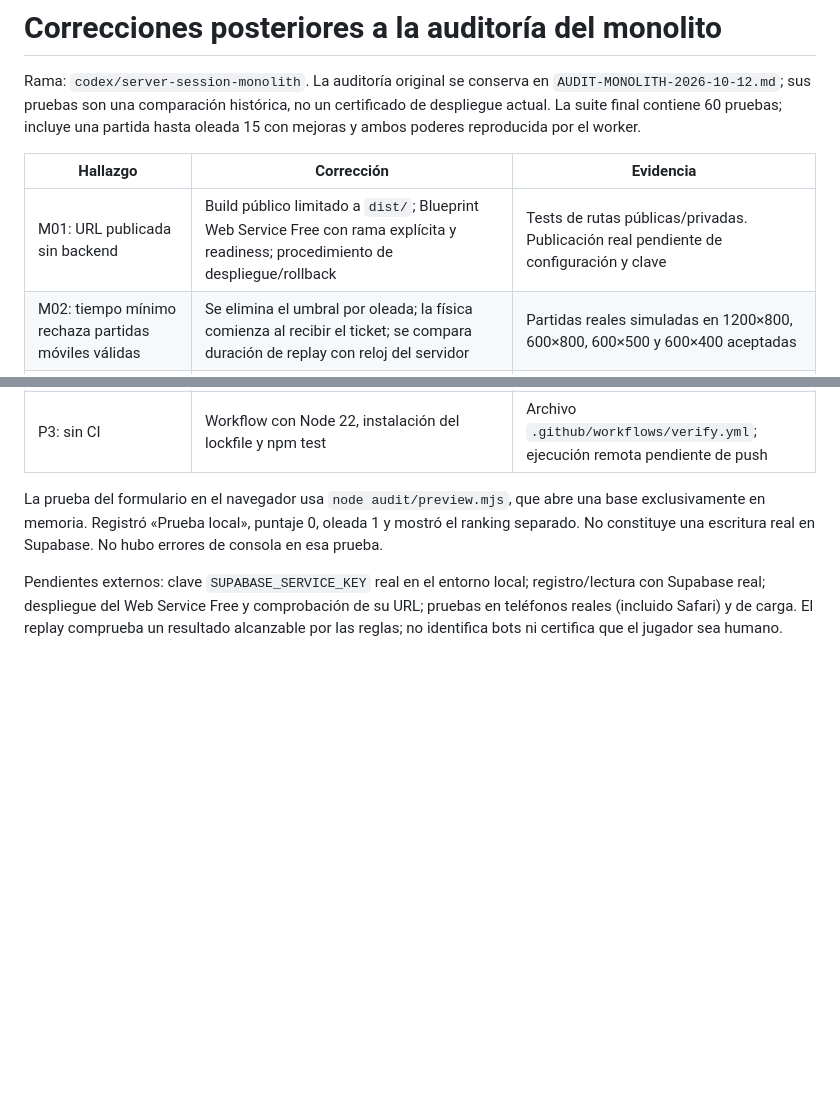
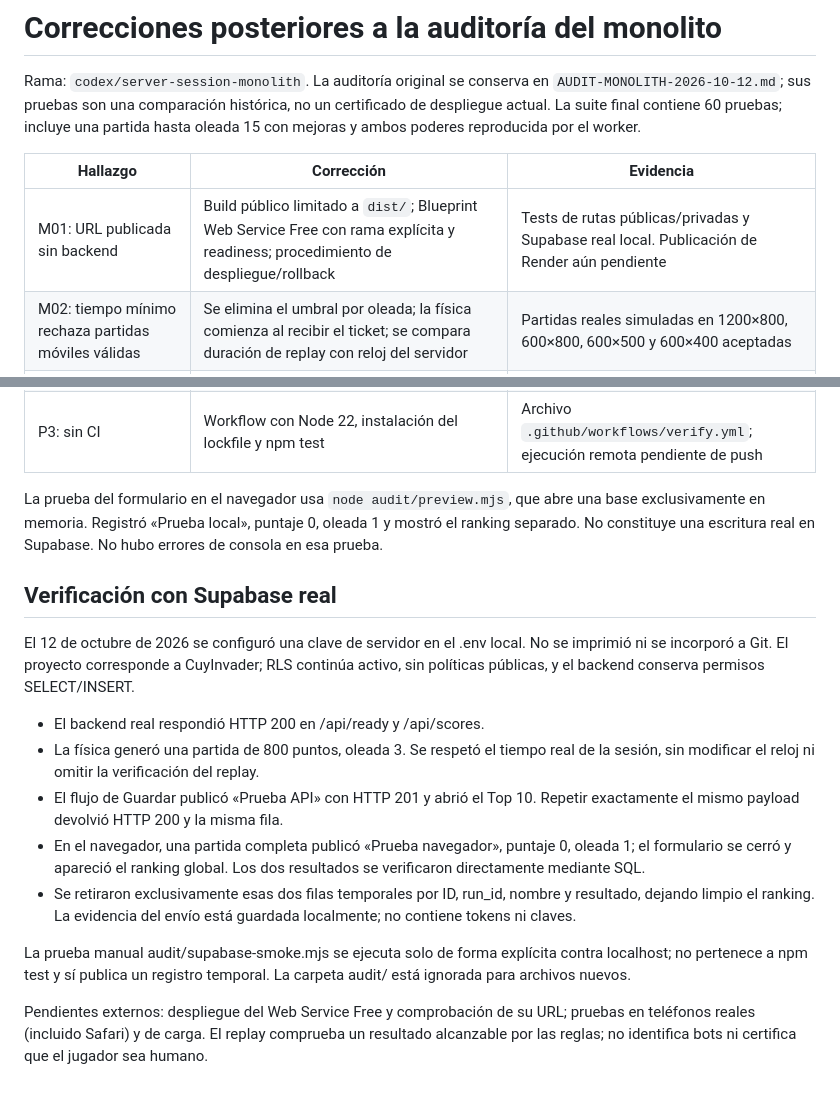
Before and after one commit to YordanDeVp/CuyInvader, a Markdown page: audit/FIXES-2026-10-12.md, 2 parts joined by grey strips. Rendered like a GitHub page; blank space fills up the shorter version.

```diff
--- a/audit/FIXES-2026-10-12.md
+++ b/audit/FIXES-2026-10-12.md
@@ -4,7 +4,7 @@ Rama: `codex/server-session-monolith`. La auditoría original se conserva en `AU
 
 | Hallazgo | Corrección | Evidencia |
 | --- | --- | --- |
-| M01: URL publicada sin backend | Build público limitado a `dist/`; Blueprint Web Service Free con rama explícita y readiness; procedimiento de despliegue/rollback | Tests de rutas públicas/privadas. Publicación real pendiente de configuración y clave |
+| M01: URL publicada sin backend | Build público limitado a `dist/`; Blueprint Web Service Free con rama explícita y readiness; procedimiento de despliegue/rollback | Tests de rutas públicas/privadas y Supabase real local. Publicación de Render aún pendiente |
 | M02: tiempo mínimo rechaza partidas móviles válidas | Se elimina el umbral por oleada; la física comienza al recibir el ticket; se compara duración de replay con reloj del servidor | Partidas reales simuladas en 1200×800, 600×800, 600×500 y 600×400 aceptadas |
 | M03: puntaje inventado después de esperar | Semilla y reglas firmadas; entradas reproducidas con Game/Player/Enemy/Projectile en worker; resultado final obligatorio | 15 000 puntos/oleada 8 sin reproducción válida rechazados incluso tras 120 s |
 | M04: respuesta perdida bloquea publicación | Estados local/pendiente/confirmado separados; mismo POST conservado; idempotencia persistente `run_id`; abort al reiniciar | Reintento devuelve 200 y abre Top 10 sin duplicar registro |
@@ -18,4 +18,16 @@ Rama: `codex/server-session-monolith`. La auditoría original se conserva en `AU
 
 La prueba del formulario en el navegador usa `node audit/preview.mjs`, que abre una base exclusivamente en memoria. Registró «Prueba local», puntaje 0, oleada 1 y mostró el ranking separado. No constituye una escritura real en Supabase. No hubo errores de consola en esa prueba.
 
-Pendientes externos: clave `SUPABASE_SERVICE_KEY` real en el entorno local; registro/lectura con Supabase real; despliegue del Web Service Free y comprobación de su URL; pruebas en teléfonos reales (incluido Safari) y de carga. El replay comprueba un resultado alcanzable por las reglas; no identifica bots ni certifica que el jugador sea humano.
+## Verificación con Supabase real
+
+El 12 de octubre de 2026 se configuró una clave de servidor en el .env local. No se imprimió ni se incorporó a Git. El proyecto corresponde a CuyInvader; RLS continúa activo, sin políticas públicas, y el backend conserva permisos SELECT/INSERT.
+
+- El backend real respondió HTTP 200 en /api/ready y /api/scores.
+- La física generó una partida de 800 puntos, oleada 3. Se respetó el tiempo real de la sesión, sin modificar el reloj ni omitir la verificación del replay.
+- El flujo de Guardar publicó «Prueba API» con HTTP 201 y abrió el Top 10. Repetir exactamente el mismo payload devolvió HTTP 200 y la misma fila.
+- En el navegador, una partida completa publicó «Prueba navegador», puntaje 0, oleada 1; el formulario se cerró y apareció el ranking global. Los dos resultados se verificaron directamente mediante SQL.
+- Se retiraron exclusivamente esas dos filas temporales por ID, run_id, nombre y resultado, dejando limpio el ranking. La evidencia del envío está guardada localmente; no contiene tokens ni claves.
+
+La prueba manual audit/supabase-smoke.mjs se ejecuta solo de forma explícita contra localhost; no pertenece a npm test y sí publica un registro temporal. La carpeta audit/ está ignorada para archivos nuevos.
+
+Pendientes externos: despliegue del Web Service Free y comprobación de su URL; pruebas en teléfonos reales (incluido Safari) y de carga. El replay comprueba un resultado alcanzable por las reglas; no identifica bots ni certifica que el jugador sea humano.
```
Also changed, not shown: README.md (+1 -1 lines).
